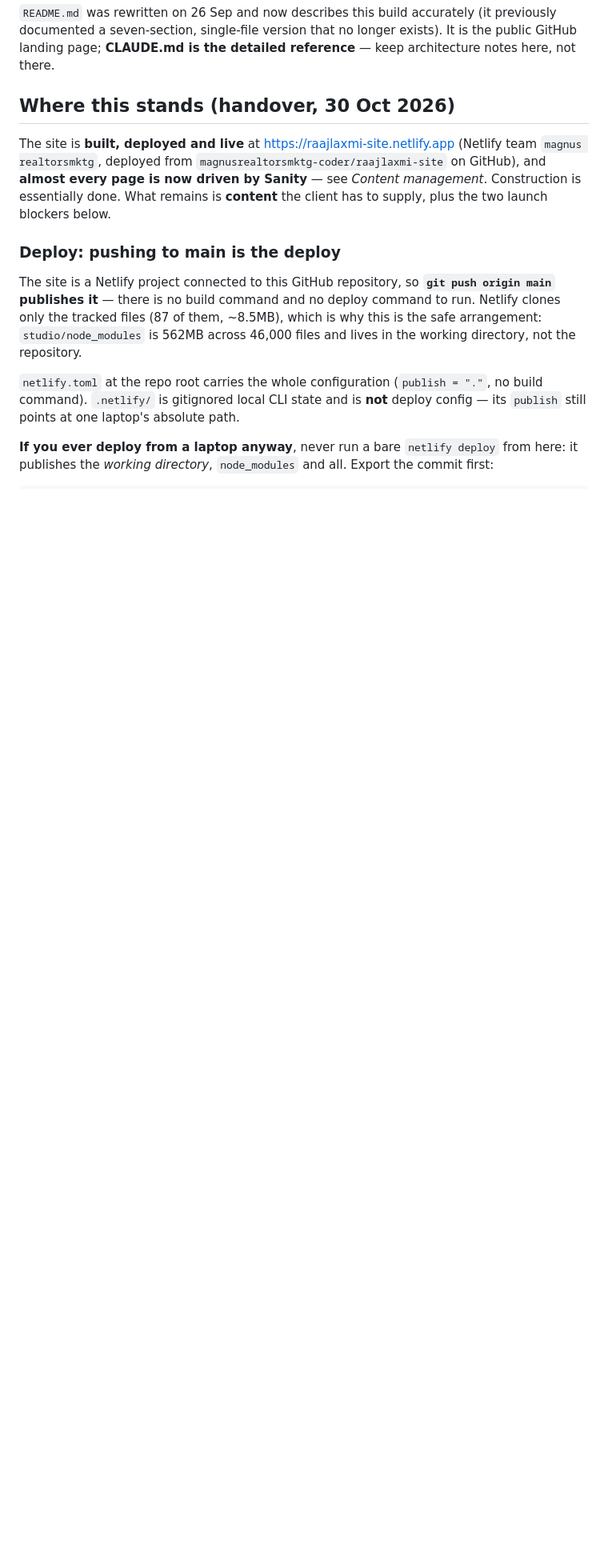
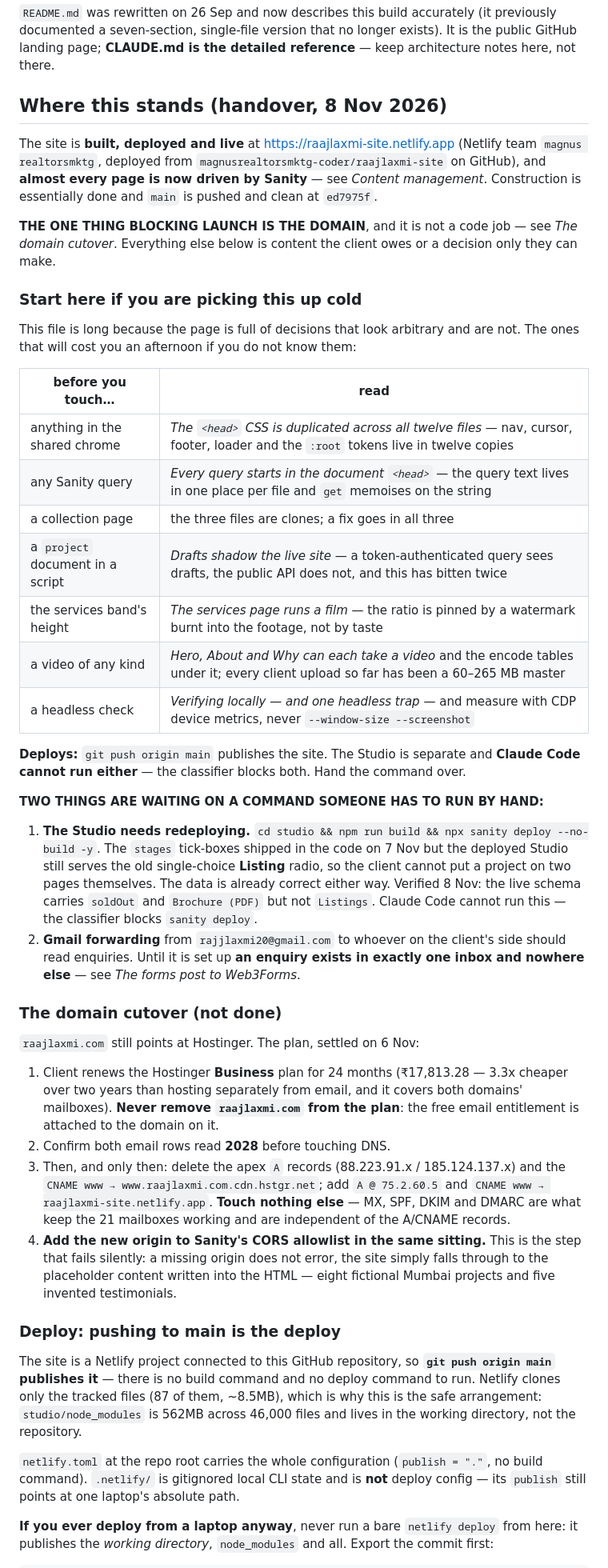
Before and after one commit to magnusrealtorsmktg-coder/raajlaxmi-site, a Markdown page: CLAUDE.md, the part around one of its changes. Shown at 80% size. Drawn GitHub-style; blank space fills up the shorter version.

```diff
--- a/CLAUDE.md
+++ b/CLAUDE.md
@@ -10,14 +10,68 @@ Deployed to Netlify from the CLI. There is no build step — but **do not publis
 
 `README.md` was rewritten on 26 Sep and now describes this build accurately (it previously documented a seven-section, single-file version that no longer exists). It is the public GitHub landing page; **CLAUDE.md is the detailed reference** — keep architecture notes here, not there.
 
-## Where this stands (handover, 30 Oct 2026)
+## Where this stands (handover, 8 Nov 2026)
 
 The site is **built, deployed and live** at
 <https://raajlaxmi-site.netlify.app> (Netlify team `magnus realtorsmktg`,
 deployed from `magnusrealtorsmktg-coder/raajlaxmi-site` on GitHub), and **almost
-every page is now driven by Sanity** — see *Content management*. Construction is essentially done.
-What remains is **content** the client has to supply, plus the two launch
-blockers below.
+every page is now driven by Sanity** — see *Content management*. Construction is
+essentially done and `main` is pushed and clean at `ed7975f`.
+
+**THE ONE THING BLOCKING LAUNCH IS THE DOMAIN**, and it is not a code job — see
+*The domain cutover*. Everything else below is content the client owes or a
+decision only they can make.
+
+### Start here if you are picking this up cold
+
+This file is long because the page is full of decisions that look arbitrary
+and are not. The ones that will cost you an afternoon if you do not know them:
+
+| before you touch… | read |
+|---|---|
+| anything in the shared chrome | *The `<head>` CSS is duplicated across all twelve files* — nav, cursor, footer, loader and the `:root` tokens live in twelve copies |
+| any Sanity query | *Every query starts in the document `<head>`* — the query text lives in one place per file and `get` memoises on the string |
+| a collection page | the three files are clones; a fix goes in all three |
+| a `project` document in a script | *Drafts shadow the live site* — a token-authenticated query sees drafts, the public API does not, and this has bitten twice |
+| the services band's height | *The services page runs a film* — the ratio is pinned by a watermark burnt into the footage, not by taste |
+| a video of any kind | *Hero, About and Why can each take a video* and the encode tables under it; every client upload so far has been a 60–265 MB master |
+| a headless check | *Verifying locally — and one headless trap* — and measure with CDP device metrics, never `--window-size --screenshot` |
+
+**Deploys:** `git push origin main` publishes the site. The Studio is separate
+and **Claude Code cannot run either** — the classifier blocks both. Hand the
+command over.
+
+**TWO THINGS ARE WAITING ON A COMMAND SOMEONE HAS TO RUN BY HAND:**
+
+1. **The Studio needs redeploying.** `cd studio && npm run build && npx sanity
+   deploy --no-build -y`. The `stages` tick-boxes shipped in the code on 7 Nov
+   but the deployed Studio still serves the old single-choice **Listing**
+   radio, so the client cannot put a project on two pages themselves. The data
+   is already correct either way. Verified 8 Nov: the live schema carries
+   `soldOut` and `Brochure (PDF)` but not `Listings`. Claude Code cannot run
+   this — the classifier blocks `sanity deploy`.
+2. **Gmail forwarding** from `rajjlaxmi20@gmail.com` to whoever on the client's
+   side should read enquiries. Until it is set up **an enquiry exists in
+   exactly one inbox and nowhere else** — see *The forms post to Web3Forms*.
+
+### The domain cutover (not done)
+
+`raajlaxmi.com` still points at Hostinger. The plan, settled on 6 Nov:
+
+1. Client renews the Hostinger **Business** plan for 24 months (₹17,813.28 —
+   3.3x cheaper over two years than hosting separately from email, and it
+   covers both domains' mailboxes). **Never remove `raajlaxmi.com` from the
+   plan**: the free email entitlement is attached to the domain on it.
+2. Confirm both email rows read **2028** before touching DNS.
+3. Then, and only then: delete the apex `A` records (88.223.91.x /
+   185.124.137.x) and the `CNAME www → www.raajlaxmi.com.cdn.hstgr.net`; add
+   `A @ 75.2.60.5` and `CNAME www → raajlaxmi-site.netlify.app`. **Touch
+   nothing else** — MX, SPF, DKIM and DMARC are what keep the 21 mailboxes
+   working and are independent of the A/CNAME records.
+4. **Add the new origin to Sanity's CORS allowlist in the same sitting.** This
+   is the step that fails silently: a missing origin does not error, the site
+   simply falls through to the placeholder content written into the HTML —
+   eight fictional Mumbai projects and five invented testimonials.
 
 ### Deploy: pushing to main is the deploy
 
```
Also changed, not shown: other parts of CLAUDE.md (+68 -46 lines).
